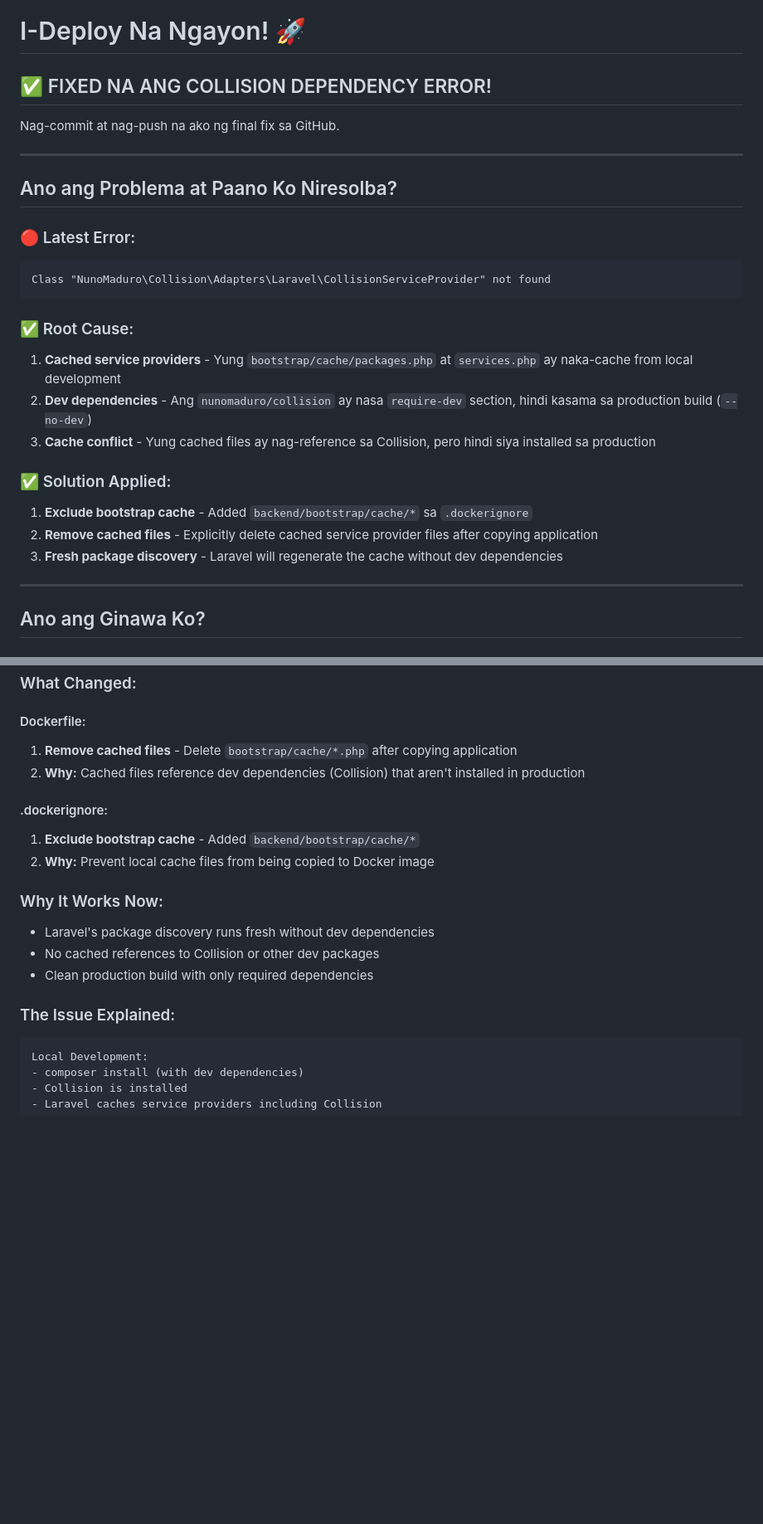
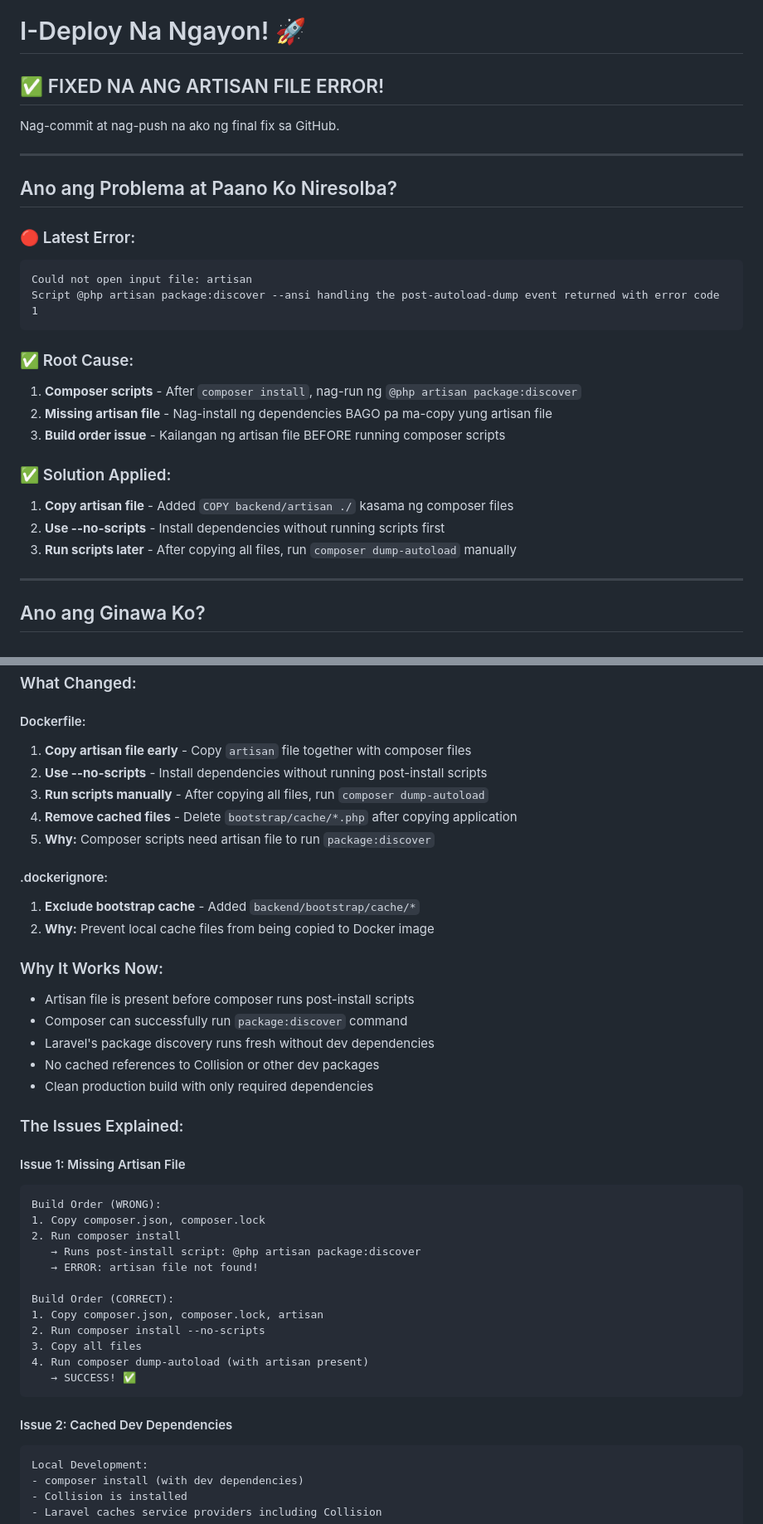
Before and after one commit to jayloreyes56-ui/ecommerce-dashboard, a Markdown page: DEPLOY-NGAYON.md, 2 parts joined by grey strips. Shown at 83% size. Rendered like a GitHub page; blank space fills up the shorter version.

Commit message:
Update deployment guide with artisan file fix explanation

````diff
--- a/DEPLOY-NGAYON.md
+++ b/DEPLOY-NGAYON.md
@@ -1,6 +1,6 @@
 # I-Deploy Na Ngayon! 🚀
 
-## ✅ FIXED NA ANG COLLISION DEPENDENCY ERROR!
+## ✅ FIXED NA ANG ARTISAN FILE ERROR!
 
 Nag-commit at nag-push na ako ng final fix sa GitHub.
 
@@ -10,18 +10,19 @@ Nag-commit at nag-push na ako ng final fix sa GitHub.
 
 ### 🔴 Latest Error:
 ```
-Class "NunoMaduro\Collision\Adapters\Laravel\CollisionServiceProvider" not found
+Could not open input file: artisan
+Script @php artisan package:discover --ansi handling the post-autoload-dump event returned with error code 1
 ```
 
 ### ✅ Root Cause:
-1. **Cached service providers** - Yung `bootstrap/cache/packages.php` at `services.php` ay naka-cache from local development
-2. **Dev dependencies** - Ang `nunomaduro/collision` ay nasa `require-dev` section, hindi kasama sa production build (`--no-dev`)
-3. **Cache conflict** - Yung cached files ay nag-reference sa Collision, pero hindi siya installed sa production
+1. **Composer scripts** - After `composer install`, nag-run ng `@php artisan package:discover`
+2. **Missing artisan file** - Nag-install ng dependencies BAGO pa ma-copy yung artisan file
+3. **Build order issue** - Kailangan ng artisan file BEFORE running composer scripts
 
 ### ✅ Solution Applied:
-1. **Exclude bootstrap cache** - Added `backend/bootstrap/cache/*` sa `.dockerignore`
-2. **Remove cached files** - Explicitly delete cached service provider files after copying application
-3. **Fresh package discovery** - Laravel will regenerate the cache without dev dependencies
+1. **Copy artisan file** - Added `COPY backend/artisan ./` kasama ng composer files
+2. **Use --no-scripts** - Install dependencies without running scripts first
+3. **Run scripts later** - After copying all files, run `composer dump-autoload` manually
 
 ---
 
@@ -195,19 +202,42 @@ Basahin ang `SHOPIFY-STEP-BY-STEP.md` - kumpleto doon lahat ng steps!
 ### What Changed:
 
 #### Dockerfile:
-1. **Remove cached files** - Delete `bootstrap/cache/*.php` after copying application
-2. **Why:** Cached files reference dev dependencies (Collision) that aren't installed in production
+1. **Copy artisan file early** - Copy `artisan` file together with composer files
+2. **Use --no-scripts** - Install dependencies without running post-install scripts
+3. **Run scripts manually** - After copying all files, run `composer dump-autoload`
+4. **Remove cached files** - Delete `bootstrap/cache/*.php` after copying application
+5. **Why:** Composer scripts need artisan file to run `package:discover`
 
 #### .dockerignore:
 1. **Exclude bootstrap cache** - Added `backend/bootstrap/cache/*`
 2. **Why:** Prevent local cache files from being copied to Docker image
 
 ### Why It Works Now:
+- Artisan file is present before composer runs post-install scripts
+- Composer can successfully run `package:discover` command
 - Laravel's package discovery runs fresh without dev dependencies
 - No cached references to Collision or other dev packages
 - Clean production build with only required dependencies
 
-### The Issue Explained:
+### The Issues Explained:
+
+#### Issue 1: Missing Artisan File
+```
+Build Order (WRONG):
+1. Copy composer.json, composer.lock
+2. Run composer install
+   → Runs post-install script: @php artisan package:discover
+   → ERROR: artisan file not found!
+
+Build Order (CORRECT):
+1. Copy composer.json, composer.lock, artisan
+2. Run composer install --no-scripts
+3. Copy all files
+4. Run composer dump-autoload (with artisan present)
+   → SUCCESS! ✅
+```
+
+#### Issue 2: Cached Dev Dependencies
 ```
 Local Development:
 - composer install (with dev dependencies)
````
Also changed, not shown: other parts of DEPLOY-NGAYON.md (+13 -7 lines).
